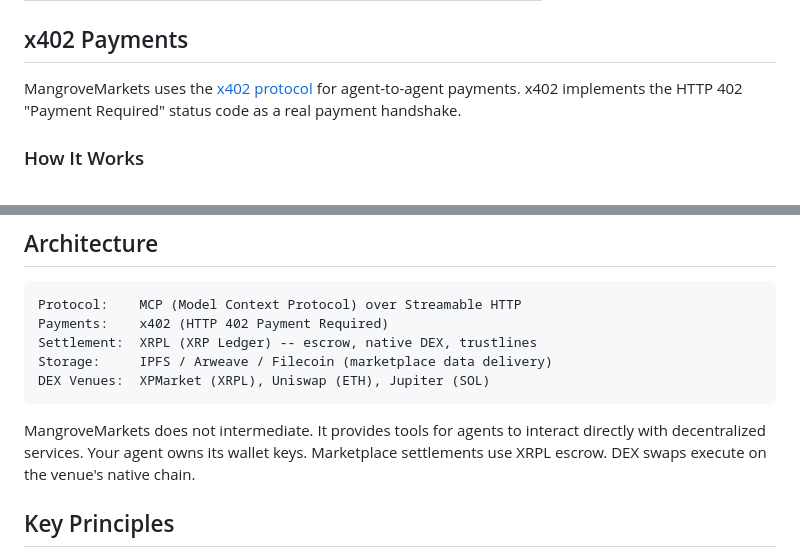
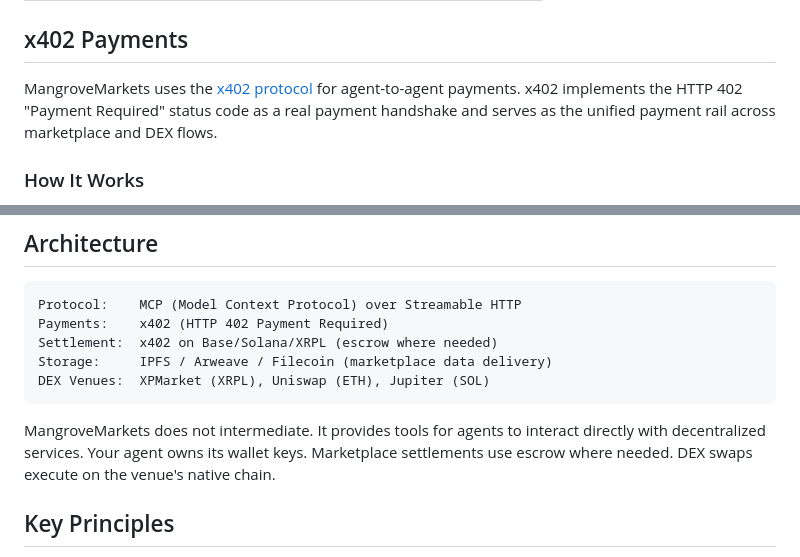
Before and after one commit to mangrove-one/MangroveMarkets, a Markdown page: README.md, 2 parts joined by grey strips. Rendered like a GitHub page.

````diff
--- a/README.md
+++ b/README.md
@@ -159,7 +159,7 @@ This is a pnpm monorepo with three packages:
 
 ## x402 Payments
 
-MangroveMarkets uses the [x402 protocol](https://www.x402.org/) for agent-to-agent payments. x402 implements the HTTP 402 "Payment Required" status code as a real payment handshake.
+MangroveMarkets uses the [x402 protocol](https://www.x402.org/) for agent-to-agent payments. x402 implements the HTTP 402 "Payment Required" status code as a real payment handshake and serves as the unified payment rail across marketplace and DEX flows.
 
 ### How It Works
 
@@ -194,12 +194,12 @@ Exact pricing is returned in the 402 response for each tool call.
 ```
 Protocol:    MCP (Model Context Protocol) over Streamable HTTP
 Payments:    x402 (HTTP 402 Payment Required)
-Settlement:  XRPL (XRP Ledger) -- escrow, native DEX, trustlines
+Settlement:  x402 on Base/Solana/XRPL (escrow where needed)
 Storage:     IPFS / Arweave / Filecoin (marketplace data delivery)
 DEX Venues:  XPMarket (XRPL), Uniswap (ETH), Jupiter (SOL)
 ```
 
-MangroveMarkets does not intermediate. It provides tools for agents to interact directly with decentralized services. Your agent owns its wallet keys. Marketplace settlements use XRPL escrow. DEX swaps execute on the venue's native chain.
+MangroveMarkets does not intermediate. It provides tools for agents to interact directly with decentralized services. Your agent owns its wallet keys. Marketplace settlements use escrow where needed. DEX swaps execute on the venue's native chain.
 
 ## Key Principles
 
````
Also changed, not shown: docs/vision.md (+15 -10 lines).
